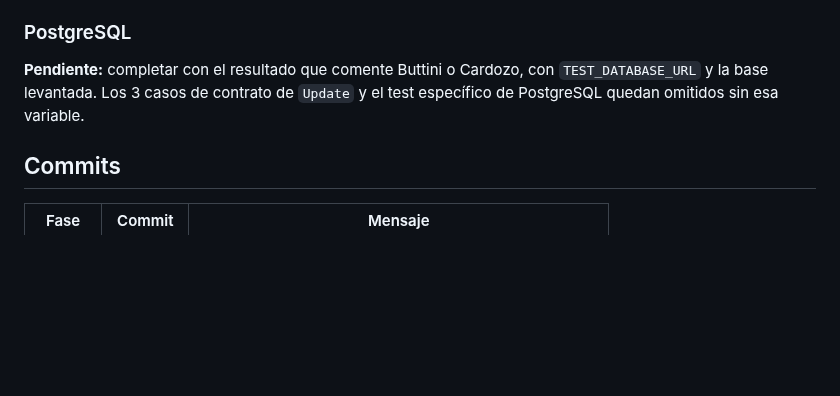
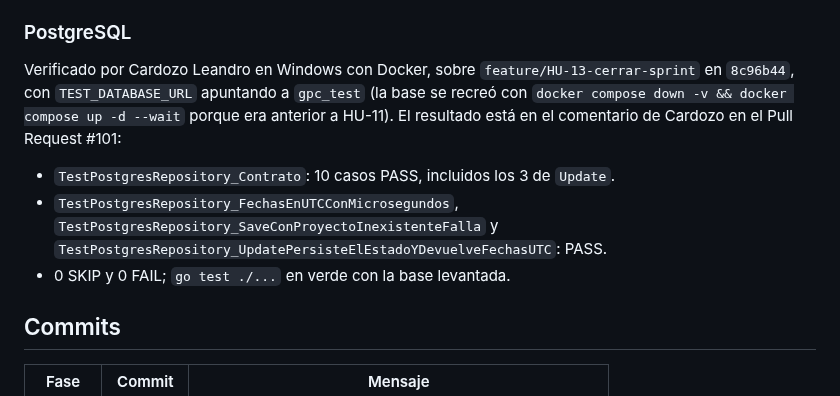
Before and after one commit to Elwilsonic/seguimiento-medicion-GPC, a Markdown page: docs/evidencias/HU-13-tdd.md, the part around the change. Drawn GitHub-style; blank space fills up the shorter version.

Commit message:
docs(HU-13): agregar la verificación con PostgreSQL
Refs #27

```diff
--- a/docs/evidencias/HU-13-tdd.md
+++ b/docs/evidencias/HU-13-tdd.md
@@ -182,7 +182,11 @@ Los tests de concurrencia (`TestClose_CierresSimultaneosDejanUnSoloCierreExitoso
 
 ### PostgreSQL
 
-**Pendiente:** completar con el resultado que comente Buttini o Cardozo, con `TEST_DATABASE_URL` y la base levantada. Los 3 casos de contrato de `Update` y el test específico de PostgreSQL quedan omitidos sin esa variable.
+Verificado por Cardozo Leandro en Windows con Docker, sobre `feature/HU-13-cerrar-sprint` en `8c96b44`, con `TEST_DATABASE_URL` apuntando a `gpc_test` (la base se recreó con `docker compose down -v && docker compose up -d --wait` porque era anterior a HU-11). El resultado está en el comentario de Cardozo en el Pull Request #101:
+
+- `TestPostgresRepository_Contrato`: 10 casos PASS, incluidos los 3 de `Update`.
+- `TestPostgresRepository_FechasEnUTCConMicrosegundos`, `TestPostgresRepository_SaveConProyectoInexistenteFalla` y `TestPostgresRepository_UpdatePersisteElEstadoYDevuelveFechasUTC`: PASS.
+- 0 SKIP y 0 FAIL; `go test ./...` en verde con la base levantada.
 
 ## Commits
 
```
